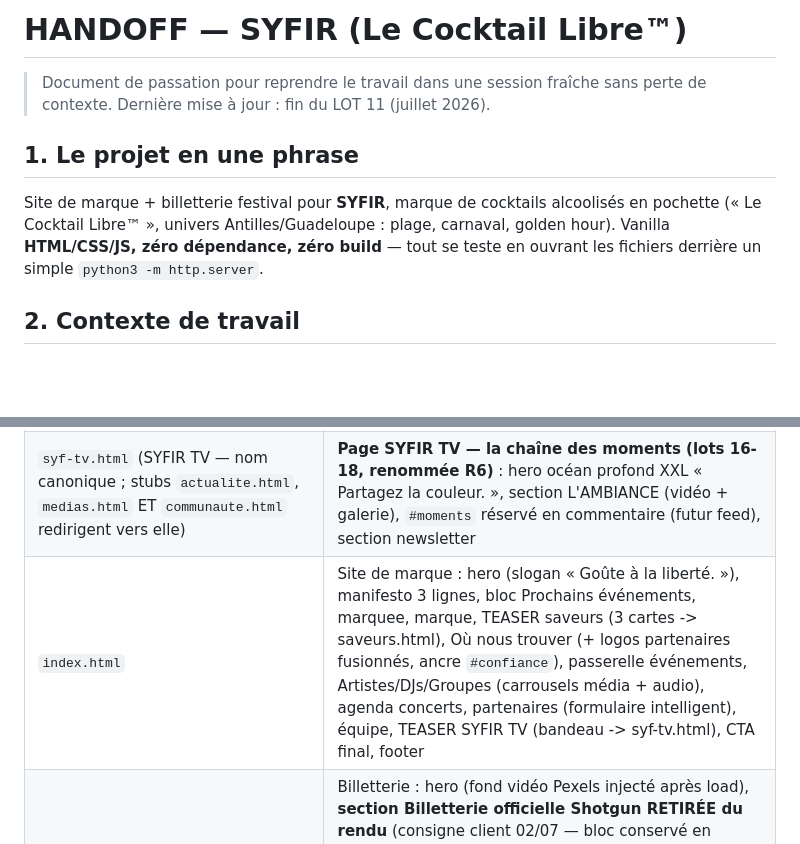
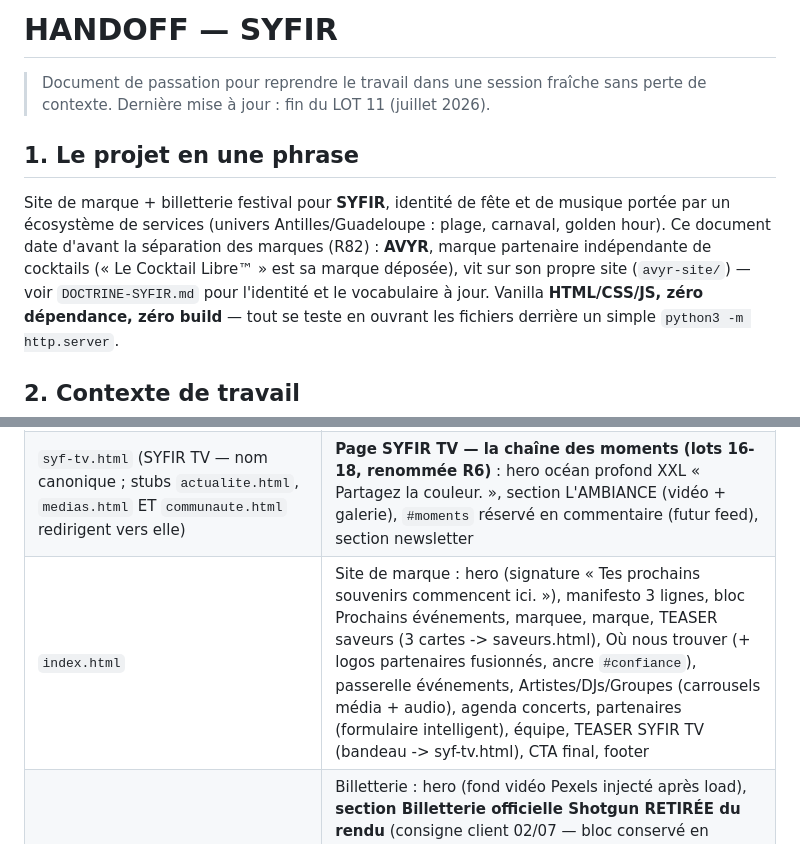
Before and after one commit to rododo97141/boutique-syf, a Markdown page: HANDOFF.md, 2 parts joined by grey strips. Rendered like a GitHub page; blank space fills up the shorter version.

Commit message:
R84 point 3 — Résolution des résidus « Le Cocktail Libre™ » dans la documentation
CLAUDE.md, README.md et HANDOFF.md titraient encore SYFIR comme la marque
de cocktails « Le Cocktail Libre™ » — mandat explicite du fondateur pour
corriger (la règle de protection de CLAUDE.md a été mise à jour dans le
commit précédent, pas contournée). Titres corrigés dans les 3 fichiers ;
la phrase d'ouverture de HANDOFF.md, qui définissait encore SYFIR comme
« marque de cocktails alcoolisés en pochette », est réécrite pour refléter
la séparation SYFIR/AVYR actée en R82 (avec renvoi vers DOCTRINE-SYFIR.md).
« Le Cocktail Libre™ » reste la marque déposée légitime du produit AVYR
(avyr-site/collection.html, non touché) — seule son attribution à SYFIR
est corrigée.

```diff
--- a/HANDOFF.md
+++ b/HANDOFF.md
@@ -1,12 +1,16 @@
-# HANDOFF — SYFIR (Le Cocktail Libre™)
+# HANDOFF — SYFIR
 
 > Document de passation pour reprendre le travail dans une session fraîche sans perte de contexte.
 > Dernière mise à jour : fin du LOT 11 (juillet 2026).
 
 ## 1. Le projet en une phrase
 
-Site de marque + billetterie festival pour **SYFIR**, marque de cocktails alcoolisés en pochette
-(« Le Cocktail Libre™ », univers Antilles/Guadeloupe : plage, carnaval, golden hour).
+Site de marque + billetterie festival pour **SYFIR**, identité de fête et de musique portée
+par un écosystème de services (univers Antilles/Guadeloupe : plage, carnaval, golden hour).
+Ce document date d'avant la séparation des marques (R82) : **AVYR**, marque partenaire
+indépendante de cocktails (« Le Cocktail Libre™ » est sa marque déposée), vit sur son
+propre site (`avyr-site/`) — voir `DOCTRINE-SYFIR.md` pour l'identité et le vocabulaire
+à jour.
 Vanilla **HTML/CSS/JS, zéro dépendance, zéro build** — tout se teste en ouvrant les fichiers
 derrière un simple `python3 -m http.server`.
 
@@ -29,7 +33,7 @@ derrière un simple `python3 -m http.server`.
 |---|---|
 | `saveurs.html` | **Page dédiée cocktails (lot 16, maquette client)** : hero sobre + section Nos Cocktails Signature complète (3 cartes, fiches produit modale, galeries/vidéos, formats) — l'accueil n'a plus qu'un teaser |
 | `syf-tv.html` (SYFIR TV — nom canonique ; stubs `actualite.html`, `medias.html` ET `communaute.html` redirigent vers elle) | **Page SYFIR TV — la chaîne des moments (lots 16-18, renommée R6)** : hero océan profond XXL « Partagez la couleur. », section L'AMBIANCE (vidéo + galerie), `#moments` réservé en commentaire (futur feed), section newsletter |
-| `index.html` | Site de marque : hero (slogan « Goûte à la liberté. »), manifesto 3 lignes, bloc Prochains événements, marquee, marque, TEASER saveurs (3 cartes -> saveurs.html), Où nous trouver (+ logos partenaires fusionnés, ancre `#confiance`), passerelle événements, Artistes/DJs/Groupes (carrousels média + audio), agenda concerts, partenaires (formulaire intelligent), équipe, TEASER SYFIR TV (bandeau -> syf-tv.html), CTA final, footer |
+| `index.html` | Site de marque : hero (signature « Tes prochains souvenirs commencent ici. »), manifesto 3 lignes, bloc Prochains événements, marquee, marque, TEASER saveurs (3 cartes -> saveurs.html), Où nous trouver (+ logos partenaires fusionnés, ancre `#confiance`), passerelle événements, Artistes/DJs/Groupes (carrousels média + audio), agenda concerts, partenaires (formulaire intelligent), équipe, TEASER SYFIR TV (bandeau -> syf-tv.html), CTA final, footer |
 | `evenements.html` | Billetterie : hero (fond vidéo Pexels injecté après load), **section Billetterie officielle Shotgun RETIRÉE du rendu** (consigne client 02/07 — bloc conservé en commentaire HTML avec TODO `#shotgunWidget`, styles `.shotgun-*` conservés), billetterie **démo** (groupée par jour, filtres type/ville/genre, compteur, cœurs favoris), espace pro (formulaire création), modales (billets, Mon espace), FAB Billets |
 | `evenement.html` + `evenement.js` | Fiche partageable `?id=X` : SEO/OG/JSON-LD MusicEvent, Maps, partage (navigator.share/WhatsApp), tunnel billets, compte à rebours, « Vous aimerez aussi » |
 | `espace-pro.html` + `espace-pro.js` | Smartboard organisateur : sidebar (Vue d'ensemble avec KPI + comparatifs simulés déterministes, Mes événements dupliquer/supprimer, Ventes/Scan/Équipe/Messages/Paramètres en maquettes « Bientôt ») |
```
Also changed, not shown: README.md (+1 -1 lines).
